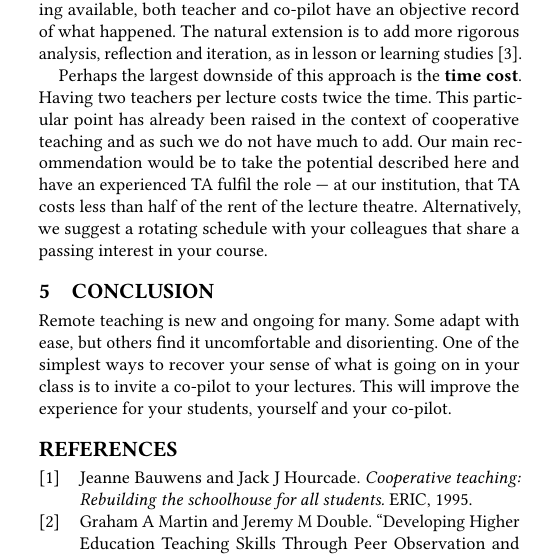
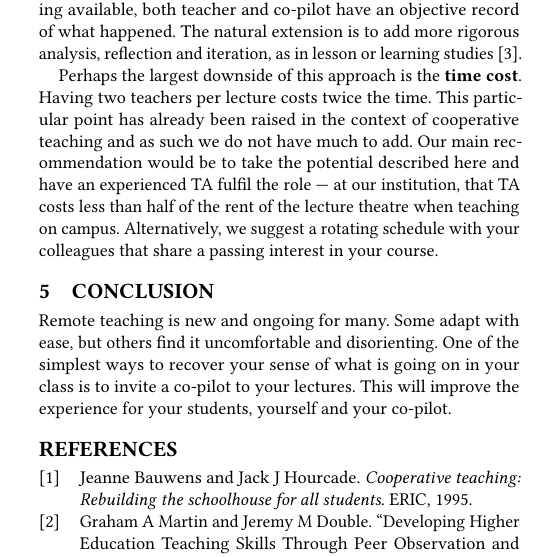
Before and after one commit to dbosk/copilot, a LaTeX paper (main.tex): part of one column of page 2 of 2, cut so that both start at the same text. Compiled offline with pdfLaTeX.

Commit message:
Minor clarification

```diff
--- a/main.tex
+++ b/main.tex
@@ -287,7 +287,7 @@ already been raised in the context of cooperative teaching and as such we do
 not have much to add. Our main recommendation would be to take the potential
 described here and have an experienced \ac{TA} fulfil the role --- at our
 institution, that \ac{TA} costs less than half of the rent of the lecture
-theatre.
+theatre when teaching on campus.
 Alternatively, we suggest a rotating schedule with your colleagues that share a
 passing interest in your course.
 
```
